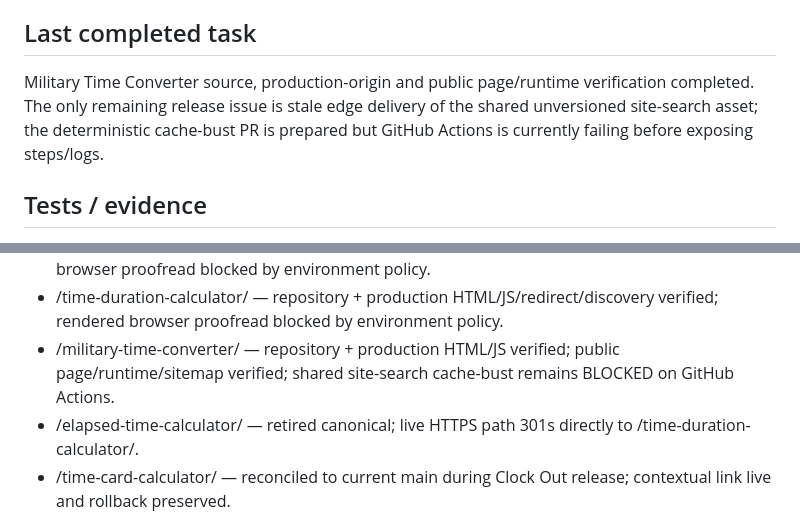
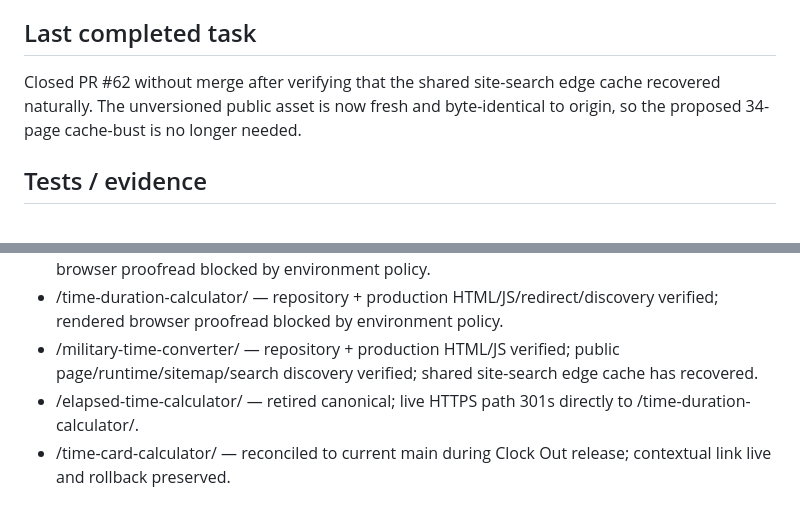
Before and after one commit to GrithX-Solutions/hostedtimesheets.com, a Markdown page: PROJECT_STATE.md, 2 parts joined by grey strips. Rendered like a GitHub page.

```diff
--- a/PROJECT_STATE.md
+++ b/PROJECT_STATE.md
@@ -30,7 +30,7 @@ Complete a sitewide content re-audit against CONTENT-STANDARDS.md, then remediat
 
 ## Last completed task
 
-Military Time Converter source, production-origin and public page/runtime verification completed. The only remaining release issue is stale edge delivery of the shared unversioned site-search asset; the deterministic cache-bust PR is prepared but GitHub Actions is currently failing before exposing steps/logs.
+Closed PR #62 without merge after verifying that the shared site-search edge cache recovered naturally. The unversioned public asset is now fresh and byte-identical to origin, so the proposed 34-page cache-bust is no longer needed.
 
 ## Tests / evidence
 
@@ -159,7 +164,7 @@ Military Time Converter source, production-origin and public page/runtime verifi
 - /hours-and-minutes-calculator/ — repository + production HTML/JS verified; rendered browser proofread blocked by environment policy.
 - /clock-out-time-calculator/ — repository + production HTML/JS/discovery verified; rendered browser proofread blocked by environment policy.
 - /time-duration-calculator/ — repository + production HTML/JS/redirect/discovery verified; rendered browser proofread blocked by environment policy.
-- /military-time-converter/ — repository + production HTML/JS verified; public page/runtime/sitemap verified; shared site-search cache-bust remains BLOCKED on GitHub Actions.
+- /military-time-converter/ — repository + production HTML/JS verified; public page/runtime/sitemap/search discovery verified; shared site-search edge cache has recovered.
 - /elapsed-time-calculator/ — retired canonical; live HTTPS path 301s directly to /time-duration-calculator/.
 - /time-card-calculator/ — reconciled to current main during Clock Out release; contextual link live and rollback preserved.
 - assets/js/hours-minutes.js — add/subtract modes, signed results and 4-place decimal display released.
```
Also changed, not shown: other parts of PROJECT_STATE.md (+8 -3 lines).
